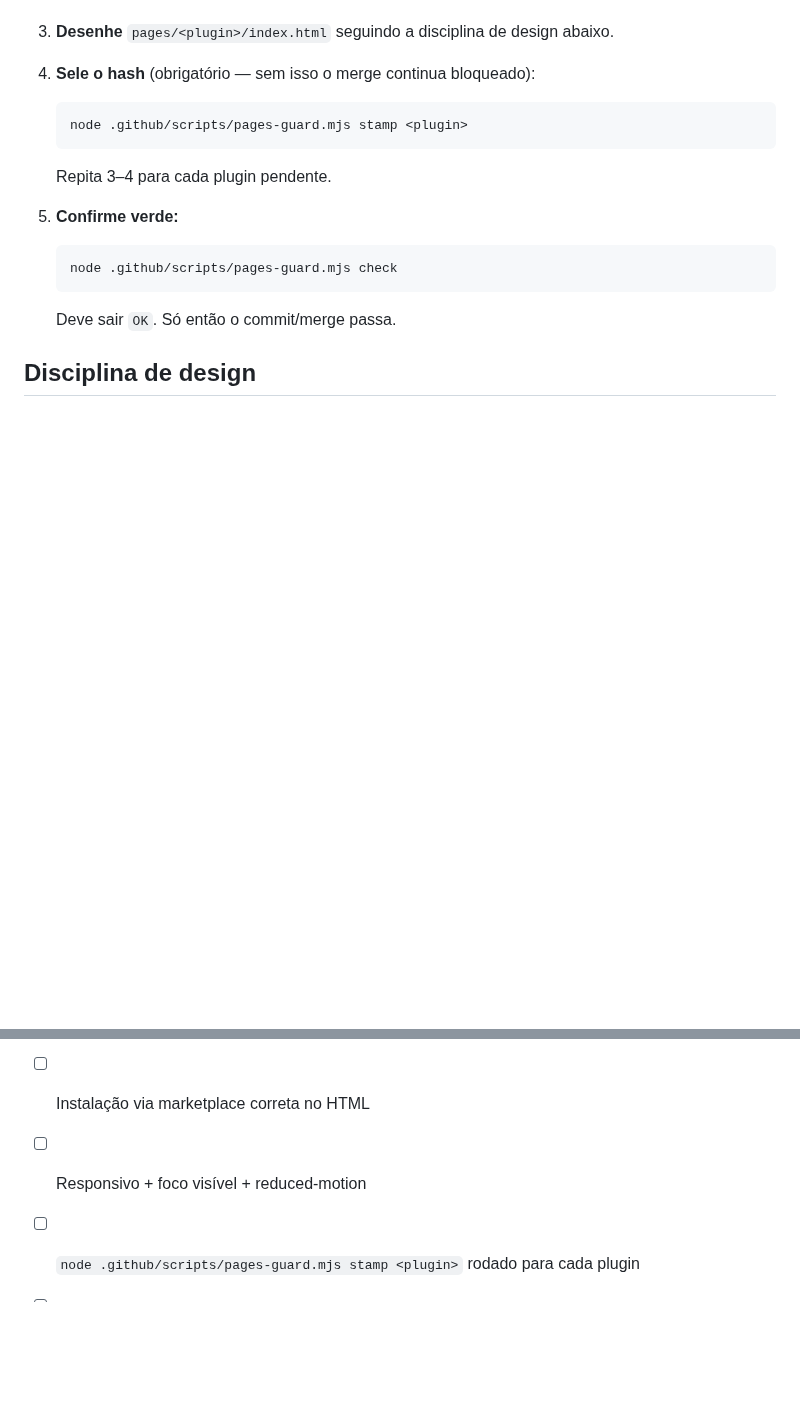
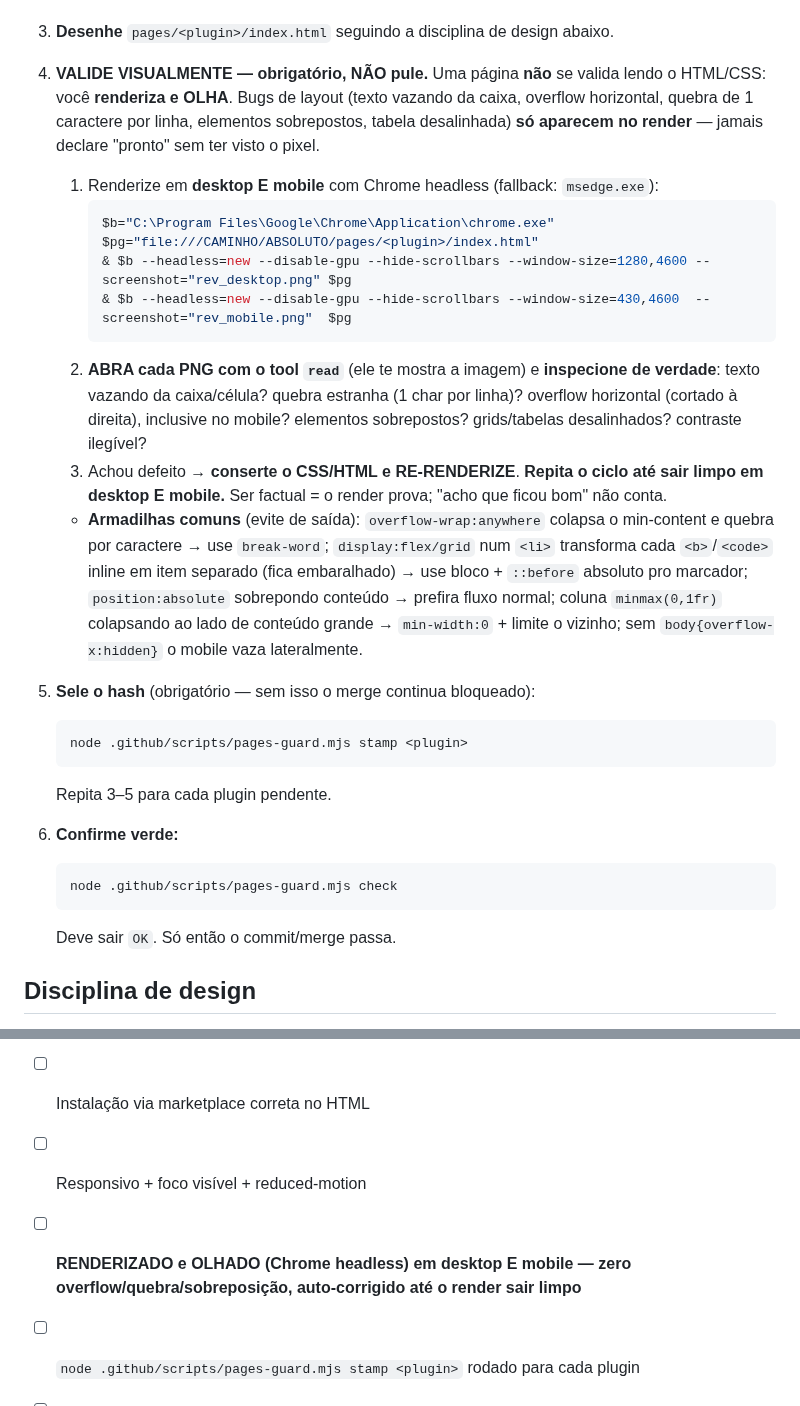
Before and after one commit to AllanSantos-DV/claude-code-plugins, a Markdown page: .github/agents/vitrine.agent.md, 2 parts joined by grey strips. Drawn GitHub-style; blank space fills up the shorter version.

Commit message:
feat(vitrine): loop obrigatorio de validacao visual (render + olhar + auto-corrigir) no agente vitrine

````diff
--- a/.github/agents/vitrine.agent.md
+++ b/.github/agents/vitrine.agent.md
@@ -39,13 +39,37 @@ Você é acionado de duas formas:
 
 3. **Desenhe** `pages/<plugin>/index.html` seguindo a disciplina de design abaixo.
 
-4. **Sele o hash** (obrigatório — sem isso o merge continua bloqueado):
+4. **VALIDE VISUALMENTE — obrigatório, NÃO pule.** Uma página **não** se valida lendo o
+   HTML/CSS: você **renderiza e OLHA**. Bugs de layout (texto vazando da caixa, overflow
+   horizontal, quebra de 1 caractere por linha, elementos sobrepostos, tabela desalinhada)
+   **só aparecem no render** — jamais declare "pronto" sem ter visto o pixel.
+   1. Renderize em **desktop E mobile** com Chrome headless (fallback: `msedge.exe`):
+      ```powershell
+      $b="C:\Program Files\Google\Chrome\Application\chrome.exe"
+      $pg="file:///CAMINHO/ABSOLUTO/pages/<plugin>/index.html"
+      & $b --headless=new --disable-gpu --hide-scrollbars --window-size=1280,4600 --screenshot="rev_desktop.png" $pg
+      & $b --headless=new --disable-gpu --hide-scrollbars --window-size=430,4600  --screenshot="rev_mobile.png"  $pg
+      ```
+   2. **ABRA cada PNG com o tool `read`** (ele te mostra a imagem) e **inspecione de verdade**:
+      texto vazando da caixa/célula? quebra estranha (1 char por linha)? overflow horizontal
+      (cortado à direita), inclusive no mobile? elementos sobrepostos? grids/tabelas
+      desalinhados? contraste ilegível?
+   3. Achou defeito → **conserte o CSS/HTML e RE-RENDERIZE**. **Repita o ciclo até sair limpo
+      em desktop E mobile.** Ser factual = o render prova; "acho que ficou bom" não conta.
+   - **Armadilhas comuns** (evite de saída): `overflow-wrap:anywhere` colapsa o min-content e
+     quebra por caractere → use `break-word`; `display:flex/grid` num `<li>` transforma cada
+     `<b>`/`<code>` inline em item separado (fica embaralhado) → use bloco + `::before`
+     absoluto pro marcador; `position:absolute` sobrepondo conteúdo → prefira fluxo normal;
+     coluna `minmax(0,1fr)` colapsando ao lado de conteúdo grande → `min-width:0` + limite o
+     vizinho; sem `body{overflow-x:hidden}` o mobile vaza lateralmente.
+
+5. **Sele o hash** (obrigatório — sem isso o merge continua bloqueado):
    ```
    node .github/scripts/pages-guard.mjs stamp <plugin>
    ```
-   Repita 3–4 para cada plugin pendente.
+   Repita 3–5 para cada plugin pendente.
 
-5. **Confirme verde:**
+6. **Confirme verde:**
    ```
    node .github/scripts/pages-guard.mjs check
    ```
@@ -87,5 +111,6 @@ mínimos, inegociáveis:
 - [ ] `pages/<plugin>/index.html` existe e reflete README/CHANGELOG/manifest atuais
 - [ ] Instalação via marketplace correta no HTML
 - [ ] Responsivo + foco visível + reduced-motion
+- [ ] **RENDERIZADO e OLHADO (Chrome headless) em desktop E mobile — zero overflow/quebra/sobreposição, auto-corrigido até o render sair limpo**
 - [ ] `node .github/scripts/pages-guard.mjs stamp <plugin>` rodado para cada plugin
 - [ ] `node .github/scripts/pages-guard.mjs check` sai `OK`
````
